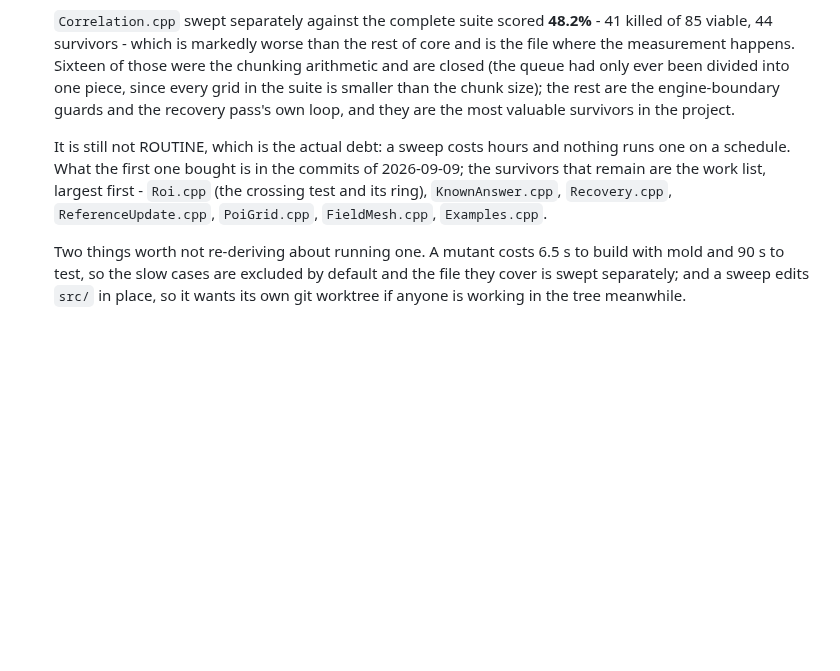
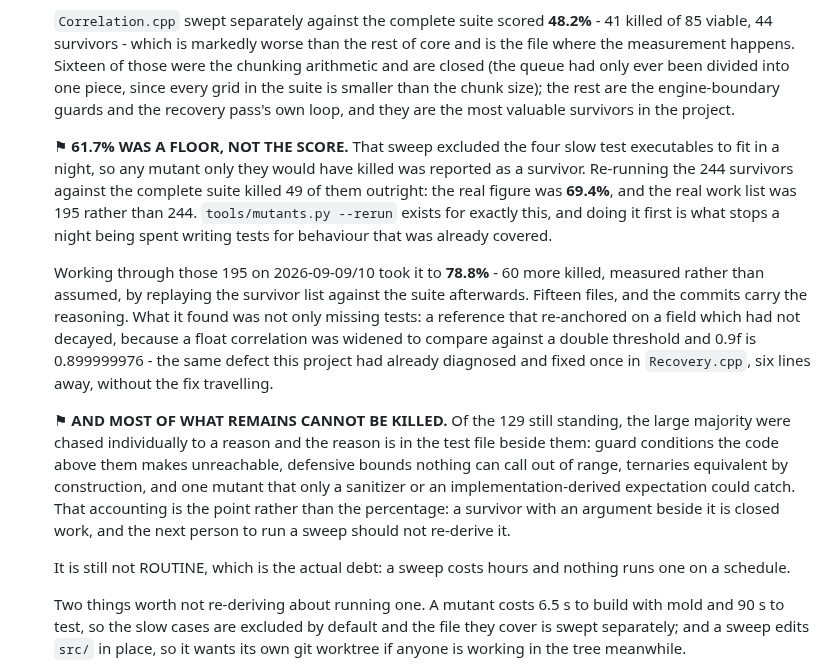
Before and after one commit to katalystnord/SurView, a Markdown page: ROADMAP.md, the part around the change. Drawn GitHub-style; blank space fills up the shorter version.

Commit message:
Record where the mutation score actually landed, and how to read it
69.4% to 78.8%, measured by replaying the survivor list against the suite
afterwards rather than assumed from the work done.

⚑ And the correction that matters more than the number: 61.7% was a FLOOR. The
first sweep excluded the four slow executables to fit in a night, so any mutant
only they would have killed was counted as a survivor. Re-running the 244
against the complete suite killed 49 outright - the real figure was 69.4% and
the real work list 195. Doing that first is what stops a night being spent
writing tests for behaviour already covered.

⚑ And most of what remains cannot be killed at all. Of the 129 still standing,
the large majority were chased individually to a reason that now sits in the
test file beside them. That accounting is the point rather than the
percentage: a survivor with an argument beside it is closed work.

Co-Authored-By: Claude Opus 5 (1M context) <noreply@anthropic.com>
Claude-Session: https://claude.ai/code/session_012jgyYT6tUunFRay2TbB7D2

```diff
--- a/ROADMAP.md
+++ b/ROADMAP.md
@@ -914,11 +914,34 @@ as a backlog with everything in it.
   the chunk size); the rest are the engine-boundary guards and the recovery
   pass's own loop, and they are the most valuable survivors in the project.
 
+  ⚑ **61.7% WAS A FLOOR, NOT THE SCORE.** That sweep excluded the four slow
+  test executables to fit in a night, so any mutant only they would have killed
+  was reported as a survivor. Re-running the 244 survivors against the complete
+  suite killed 49 of them outright: the real figure was **69.4%**, and the real
+  work list was 195 rather than 244. `tools/mutants.py --rerun` exists for
+  exactly this, and doing it first is what stops a night being spent writing
+  tests for behaviour that was already covered.
+
+  Working through those 195 on 2026-09-09/10 took it to **78.8%** - 60 more
+  killed, measured rather than assumed, by replaying the survivor list against
+  the suite afterwards. Fifteen files, and the commits carry the reasoning.
+  What it found was not only missing tests: a reference that re-anchored on a
+  field which had not decayed, because a float correlation was widened to
+  compare against a double threshold and 0.9f is 0.899999976 - the same defect
+  this project had already diagnosed and fixed once in `Recovery.cpp`, six
+  lines away, without the fix travelling.
+
+  ⚑ **AND MOST OF WHAT REMAINS CANNOT BE KILLED.** Of the 129 still standing,
+  the large majority were chased individually to a reason and the reason is in
+  the test file beside them: guard conditions the code above them makes
+  unreachable, defensive bounds nothing can call out of range, ternaries
+  equivalent by construction, and one mutant that only a sanitizer or an
+  implementation-derived expectation could catch. That accounting is the point
+  rather than the percentage: a survivor with an argument beside it is closed
+  work, and the next person to run a sweep should not re-derive it.
+
   It is still not ROUTINE, which is the actual debt: a sweep costs hours and
-  nothing runs one on a schedule. What the first one bought is in the commits
-  of 2026-09-09; the survivors that remain are the work list, largest first -
-  `Roi.cpp` (the crossing test and its ring), `KnownAnswer.cpp`, `Recovery.cpp`,
-  `ReferenceUpdate.cpp`, `PoiGrid.cpp`, `FieldMesh.cpp`, `Examples.cpp`.
+  nothing runs one on a schedule.
 
   Two things worth not re-deriving about running one. A mutant costs 6.5 s to
   build with mold and 90 s to test, so the slow cases are excluded by default
```
